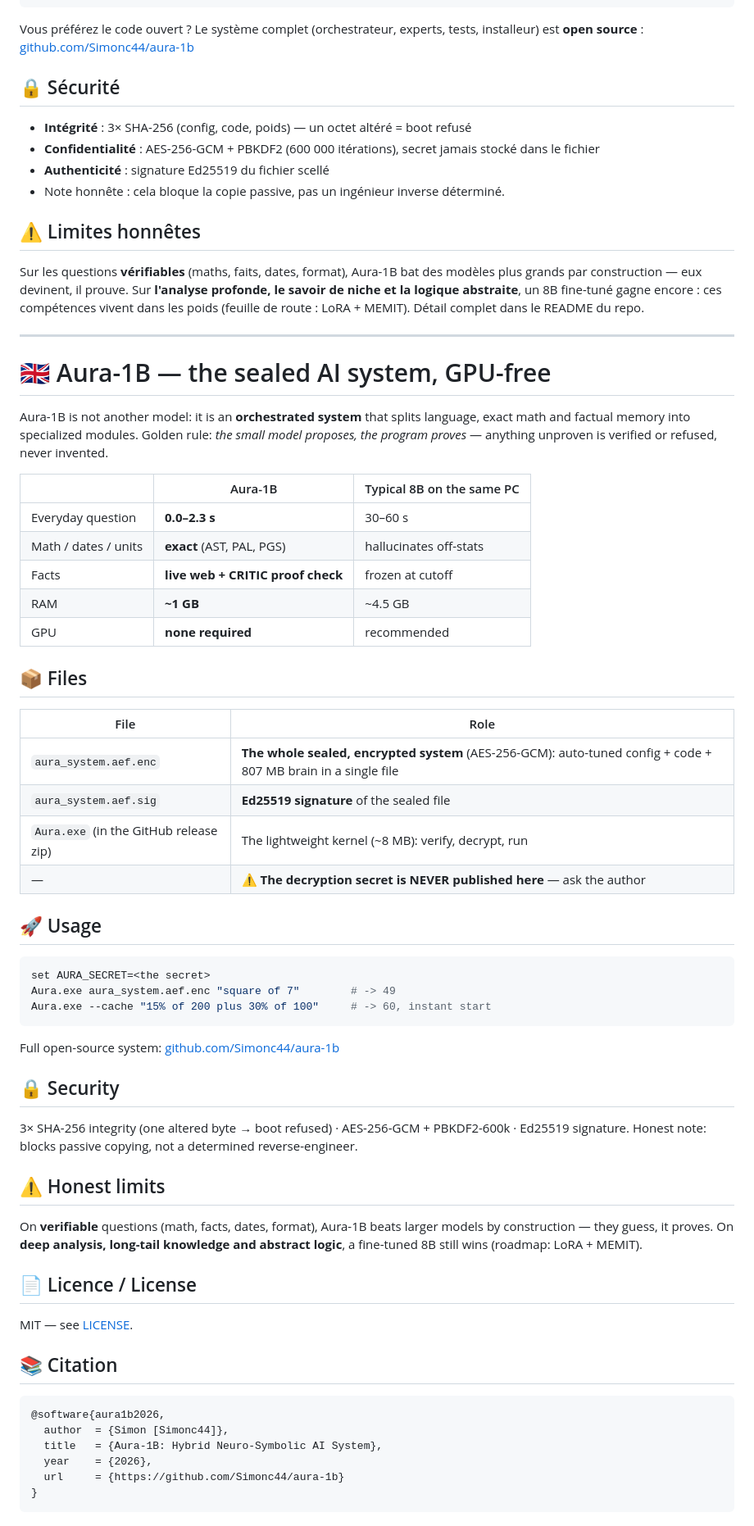
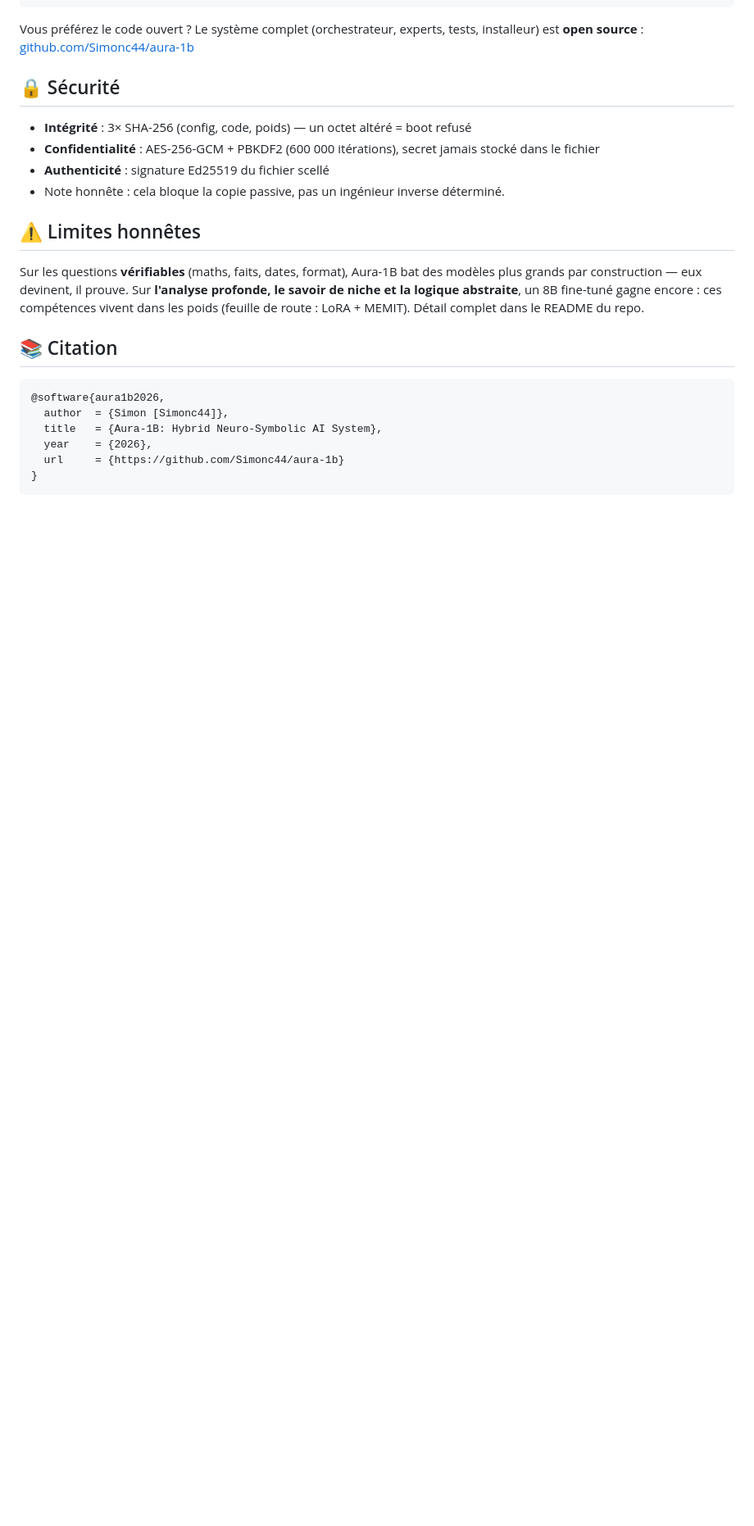
Before and after one commit to Simonc44/aura-1b, a Markdown page: MODEL_CARD.md, the part around one of its changes. Shown at 82% size. Drawn GitHub-style; blank space fills up the shorter version.

````diff
--- a/MODEL_CARD.md
+++ b/MODEL_CARD.md
@@ -96,59 +106,6 @@ des modèles plus grands par construction — eux devinent, il prouve. Sur
 fine-tuné gagne encore : ces compétences vivent dans les poids (feuille de
 route : LoRA + MEMIT). Détail complet dans le README du repo.
 
----
-
-# 🇬🇧 Aura-1B — the sealed AI system, GPU-free
-
-Aura-1B is not another model: it is an **orchestrated system** that splits
-language, exact math and factual memory into specialized modules. Golden rule:
-*the small model proposes, the program proves* — anything unproven is verified
-or refused, never invented.
-
-| | Aura-1B | Typical 8B on the same PC |
-|---|---|---|
-| Everyday question | **0.0–2.3 s** | 30–60 s |
-| Math / dates / units | **exact** (AST, PAL, PGS) | hallucinates off-stats |
-| Facts | **live web + CRITIC proof check** | frozen at cutoff |
-| RAM | **~1 GB** | ~4.5 GB |
-| GPU | **none required** | recommended |
-
-## 📦 Files
-
-| File | Role |
-|---|---|
-| `aura_system.aef.enc` | **The whole sealed, encrypted system** (AES-256-GCM): auto-tuned config + code + 807 MB brain in a single file |
-| `aura_system.aef.sig` | **Ed25519 signature** of the sealed file |
-| `Aura.exe` (in the GitHub release zip) | The lightweight kernel (~8 MB): verify, decrypt, run |
-| — | ⚠️ **The decryption secret is NEVER published here** — ask the author |
-
-## 🚀 Usage
-
-```powershell
-set AURA_SECRET=<the secret>
-Aura.exe aura_system.aef.enc "square of 7"        # -> 49
-Aura.exe --cache "15% of 200 plus 30% of 100"     # -> 60, instant start
-```
-
-Full open-source system: [github.com/Simonc44/aura-1b](https://github.com/Simonc44/aura-1b)
-
-## 🔒 Security
-
-3× SHA-256 integrity (one altered byte → boot refused) · AES-256-GCM +
-PBKDF2-600k · Ed25519 signature. Honest note: blocks passive copying, not a
-determined reverse-engineer.
-
-## ⚠️ Honest limits
-
-On **verifiable** questions (math, facts, dates, format), Aura-1B beats larger
-models by construction — they guess, it proves. On **deep analysis, long-tail
-knowledge and abstract logic**, a fine-tuned 8B still wins (roadmap: LoRA +
-MEMIT).
-
-## 📄 Licence / License
-
-MIT — see [LICENSE](https://github.com/Simonc44/aura-1b/blob/main/LICENSE).
-
 ## 📚 Citation
 
 ```bibtex
````
Also changed, not shown: other parts of MODEL_CARD.md (+29 -15 lines), README.fr.md (+1 -1 lines), README.md (+1 -1 lines).
